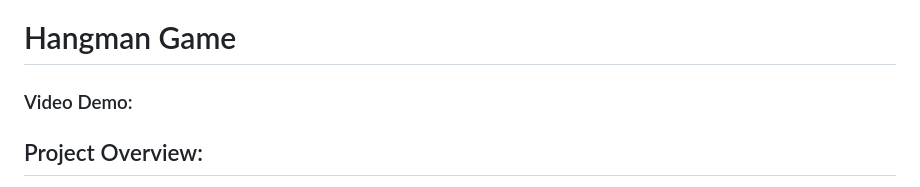
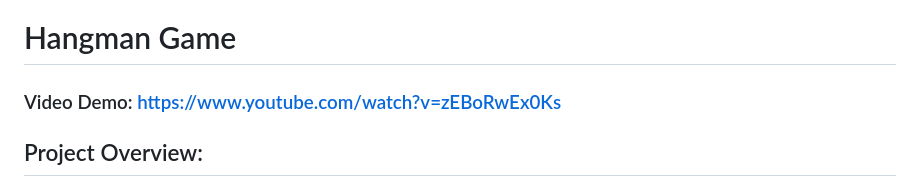
Before and after one commit to jester-anzed/Hangman-Game, a Markdown page: README.md, the part around the change. Drawn GitHub-style.

Commit message:
Update README with video demo link
Added a link to the video demo of the Hangman game.

```diff
--- a/README.md
+++ b/README.md
@@ -1,6 +1,6 @@
 # Hangman Game
 
-### Video Demo:
+### Video Demo: https://www.youtube.com/watch?v=zEBoRwEx0Ks
 
 ## Project Overview:
 This project is a full-featured, web-based Hangman game built with Python (Django), JavaScript, HTML, and CSS. It supports user authentication (register, login, logout), profile image uploads, multiple difficulty modes, a timed scoring system, and real-time gameplay with dynamic UI updates. The application includes backend API endpoints for submitting scores, retrieving global leaderboards, and displaying each user’s personal high scores, which are accessed by frontend through JavaScript fetch calls.
```
